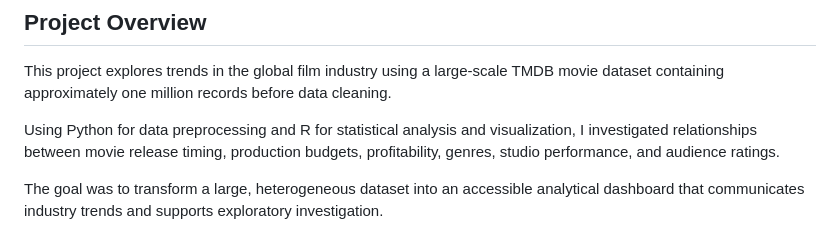
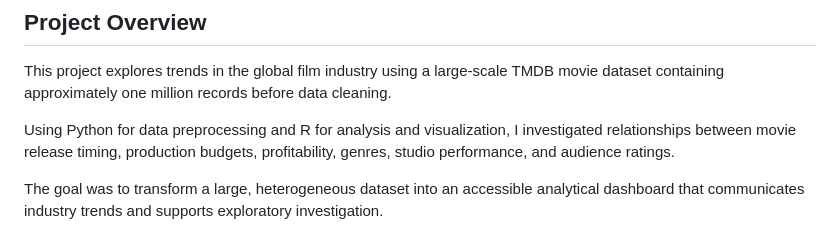
Before and after one commit to Vicktoria-Aguilar/R-Interactive-Dashboard-Movie-Dataset-Analysis, a Markdown page: README.md, the part around the change. Drawn GitHub-style.

```diff
--- a/README.md
+++ b/README.md
@@ -11,7 +11,7 @@ View Interactive Dashboard · View Source Code
 
 This project explores trends in the global film industry using a large-scale TMDB movie dataset containing approximately one million records before data cleaning.
 
-Using Python for data preprocessing and R for statistical analysis and visualization, I investigated relationships between movie release timing, production budgets, profitability, genres, studio performance, and audience ratings.
+Using Python for data preprocessing and R for analysis and visualization, I investigated relationships between movie release timing, production budgets, profitability, genres, studio performance, and audience ratings.
 
 The goal was to transform a large, heterogeneous dataset into an accessible analytical dashboard that communicates industry trends and supports exploratory investigation.
 
```
